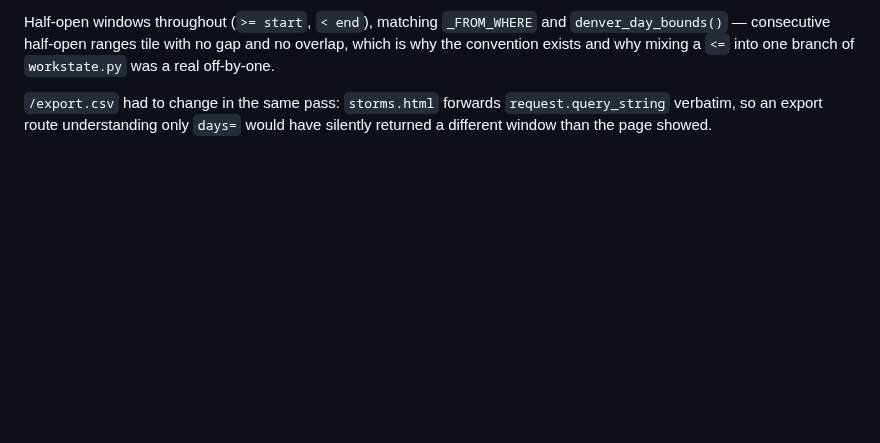
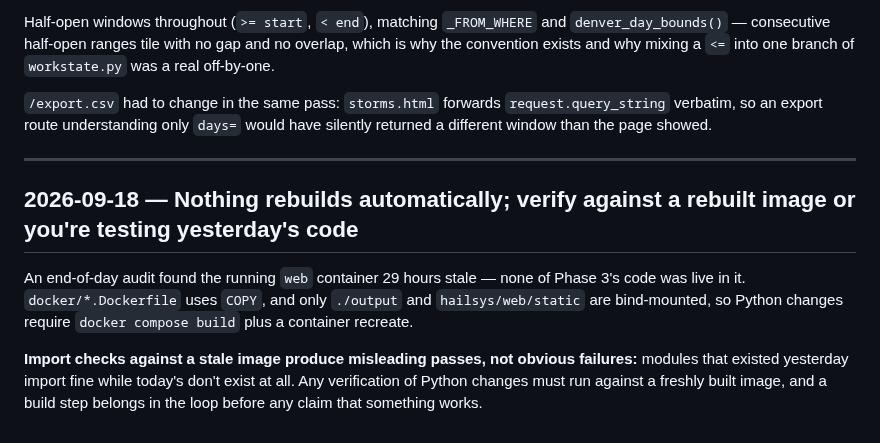
Before and after one commit to justynlarry/Hail-System, a Markdown page: docs/decision-log.md, the part around the change. GitHub-like rendering; blank space fills up the shorter version.

Commit message:
Record the stale-image verification trap found during today's audit
The end-of-day audit on Phase 3 caught the running web container serving
29-hour-old code -- docker/*.Dockerfile COPY the repo in rather than
bind-mounting it, so nothing rebuilds automatically after an edit, and
an import check against a stale image passes for the wrong reason.

Co-Authored-By: Claude Sonnet 5 <noreply@anthropic.com>

```diff
--- a/docs/decision-log.md
+++ b/docs/decision-log.md
@@ -2924,3 +2924,18 @@ into one branch of `workstate.py` was a real off-by-one.
 `request.query_string` verbatim, so an export route understanding only
 `days=` would have silently returned a different window than the page
 showed.
+
+---
+
+## 2026-09-18 — Nothing rebuilds automatically; verify against a rebuilt image or you're testing yesterday's code
+
+An end-of-day audit found the running `web` container 29 hours stale — none
+of Phase 3's code was live in it. `docker/*.Dockerfile` uses `COPY`, and only
+`./output` and `hailsys/web/static` are bind-mounted, so Python changes
+require `docker compose build` plus a container recreate.
+
+**Import checks against a stale image produce misleading passes, not
+obvious failures:** modules that existed yesterday import fine while today's
+don't exist at all. Any verification of Python changes must run against a
+freshly built image, and a build step belongs in the loop before any claim
+that something works.
```
